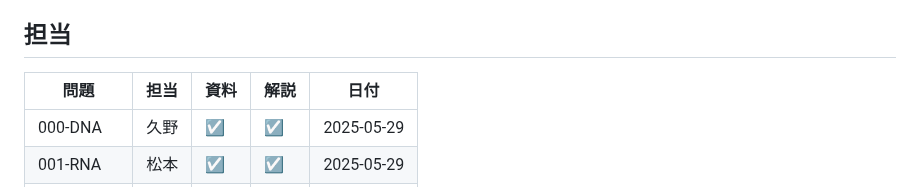
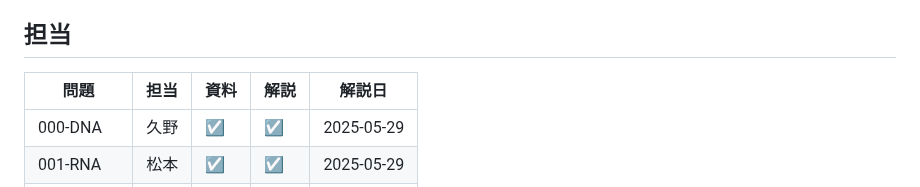
Before and after one commit to larc-tsukuba/Rosalind, a Markdown page: README.md, the part around the change. GitHub-like rendering.

```diff
--- a/README.md
+++ b/README.md
@@ -6,7 +6,7 @@ https://rosalind.info/problems/list-view/
 
 ## 担当
 
-| 問題     | 担当 | 資料 | 解説 | 日付 |
+| 問題     | 担当 | 資料 | 解説 | 解説日 |
 | -------- | ---- | ---- | ---- | ---- |
 | 000-DNA  | 久野 | ☑    | ☑    |  2025-05-29    |
 | 001-RNA  | 松本 | ☑    | ☑    |  2025-05-29    |
```
